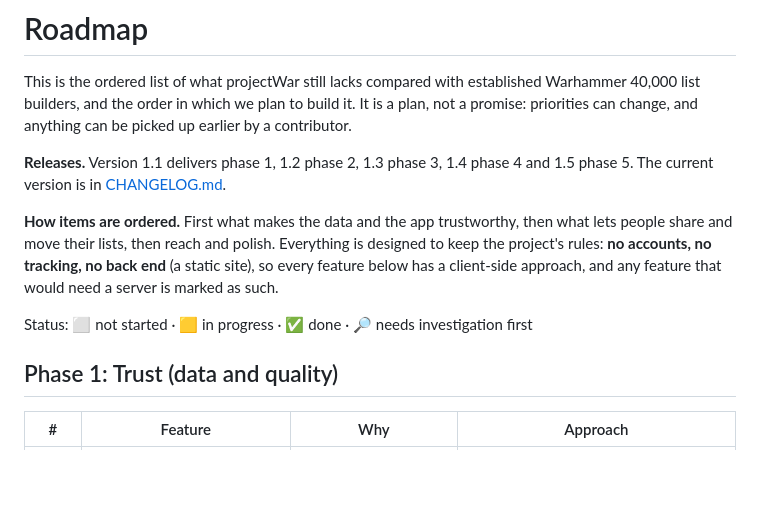
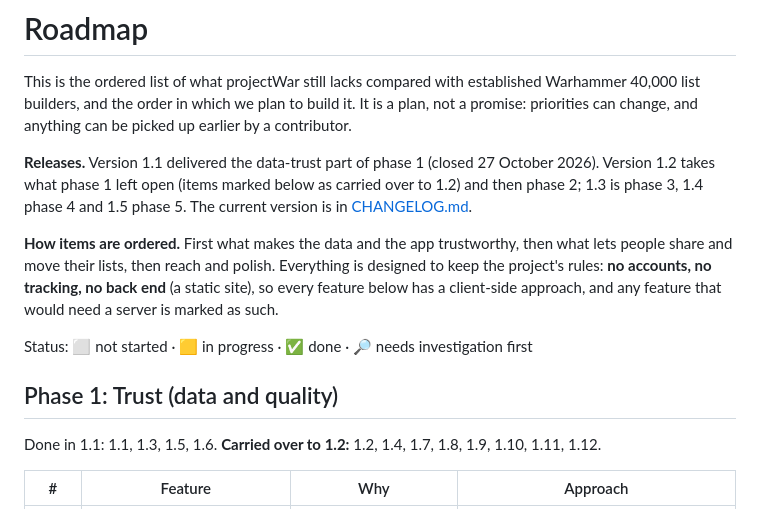
Before and after one commit to Axtaris/projectWar, a Markdown page: ROADMAP.md, the part around the change. Drawn GitHub-style; blank space fills up the shorter version.

```diff
--- a/ROADMAP.md
+++ b/ROADMAP.md
@@ -2,13 +2,15 @@
 
 This is the ordered list of what projectWar still lacks compared with established Warhammer 40,000 list builders, and the order in which we plan to build it. It is a plan, not a promise: priorities can change, and anything can be picked up earlier by a contributor.
 
-**Releases.** Version 1.1 delivers phase 1, 1.2 phase 2, 1.3 phase 3, 1.4 phase 4 and 1.5 phase 5. The current version is in [CHANGELOG.md](CHANGELOG.md).
+**Releases.** Version 1.1 delivered the data-trust part of phase 1 (closed 27 October 2026). Version 1.2 takes what phase 1 left open (items marked below as carried over to 1.2) and then phase 2; 1.3 is phase 3, 1.4 phase 4 and 1.5 phase 5. The current version is in [CHANGELOG.md](CHANGELOG.md).
 
 **How items are ordered.** First what makes the data and the app trustworthy, then what lets people share and move their lists, then reach and polish. Everything is designed to keep the project's rules: **no accounts, no tracking, no back end** (a static site), so every feature below has a client-side approach, and any feature that would need a server is marked as such.
 
 Status: ⬜ not started · 🟨 in progress · ✅ done · 🔎 needs investigation first
 
 ## Phase 1: Trust (data and quality)
+
+Done in 1.1: 1.1, 1.3, 1.5, 1.6. **Carried over to 1.2:** 1.2, 1.4, 1.7, 1.8, 1.9, 1.10, 1.11, 1.12.
 
 | # | Feature | Why | Approach |
 |---|---|---|---|
```
Also changed, not shown: CHANGELOG.md (+6 -3 lines).
